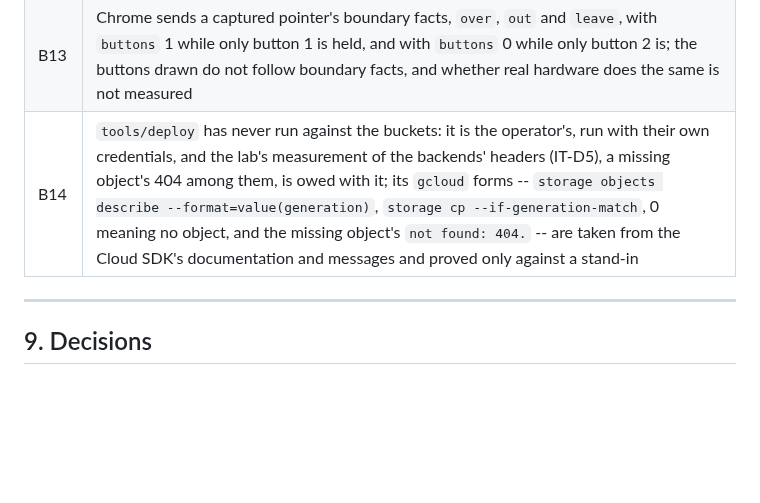
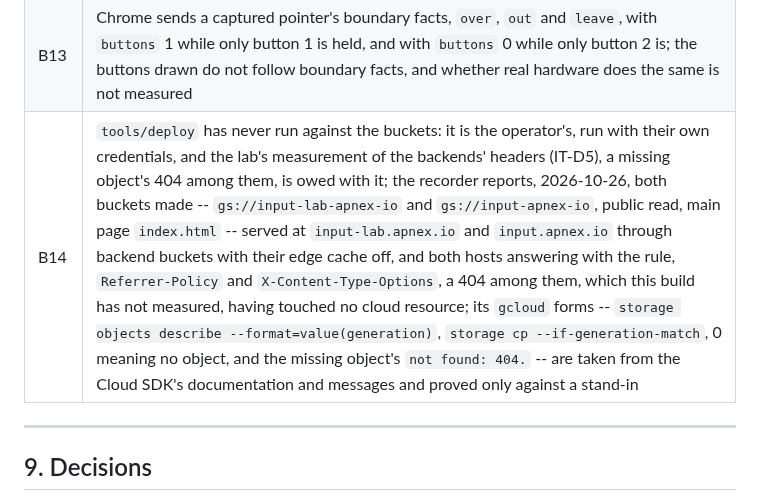
Before and after one commit to apnex/input-tester, a Markdown page: docs/ARCHITECTURE.md, the part around the change. Drawn GitHub-style; blank space fills up the shorter version.

```diff
--- a/docs/ARCHITECTURE.md
+++ b/docs/ARCHITECTURE.md
@@ -199,7 +199,7 @@ Workarounds open: 0.
 | B11 | The Keyboard Map is asked once, at load: a keyboard's language switched while the page is open leaves the labels the page loaded with |
 | B12 | Headless Chrome requests no favicon, so whether a headful browser asks for one beside the entry's empty icon is not measured; the browser rule refuses an image either way |
 | B13 | Chrome sends a captured pointer's boundary facts, `over`, `out` and `leave`, with `buttons` 1 while only button 1 is held, and with `buttons` 0 while only button 2 is; the buttons drawn do not follow boundary facts, and whether real hardware does the same is not measured |
-| B14 | `tools/deploy` has never run against the buckets: it is the operator's, run with their own credentials, and the lab's measurement of the backends' headers (IT-D5), a missing object's 404 among them, is owed with it; its `gcloud` forms -- `storage objects describe --format=value(generation)`, `storage cp --if-generation-match`, 0 meaning no object, and the missing object's `not found: 404.` -- are taken from the Cloud SDK's documentation and messages and proved only against a stand-in |
+| B14 | `tools/deploy` has never run against the buckets: it is the operator's, run with their own credentials, and the lab's measurement of the backends' headers (IT-D5), a missing object's 404 among them, is owed with it; the recorder reports, 2026-10-26, both buckets made -- `gs://input-lab-apnex-io` and `gs://input-apnex-io`, public read, main page `index.html` -- served at `input-lab.apnex.io` and `input.apnex.io` through backend buckets with their edge cache off, and both hosts answering with the rule, `Referrer-Policy` and `X-Content-Type-Options`, a 404 among them, which this build has not measured, having touched no cloud resource; its `gcloud` forms -- `storage objects describe --format=value(generation)`, `storage cp --if-generation-match`, 0 meaning no object, and the missing object's `not found: 404.` -- are taken from the Cloud SDK's documentation and messages and proved only against a stand-in |
 
 ---
 
```
Also changed, not shown: README.md (+1 -1 lines), docs/BACKLOG.md (+1 -1 lines).
